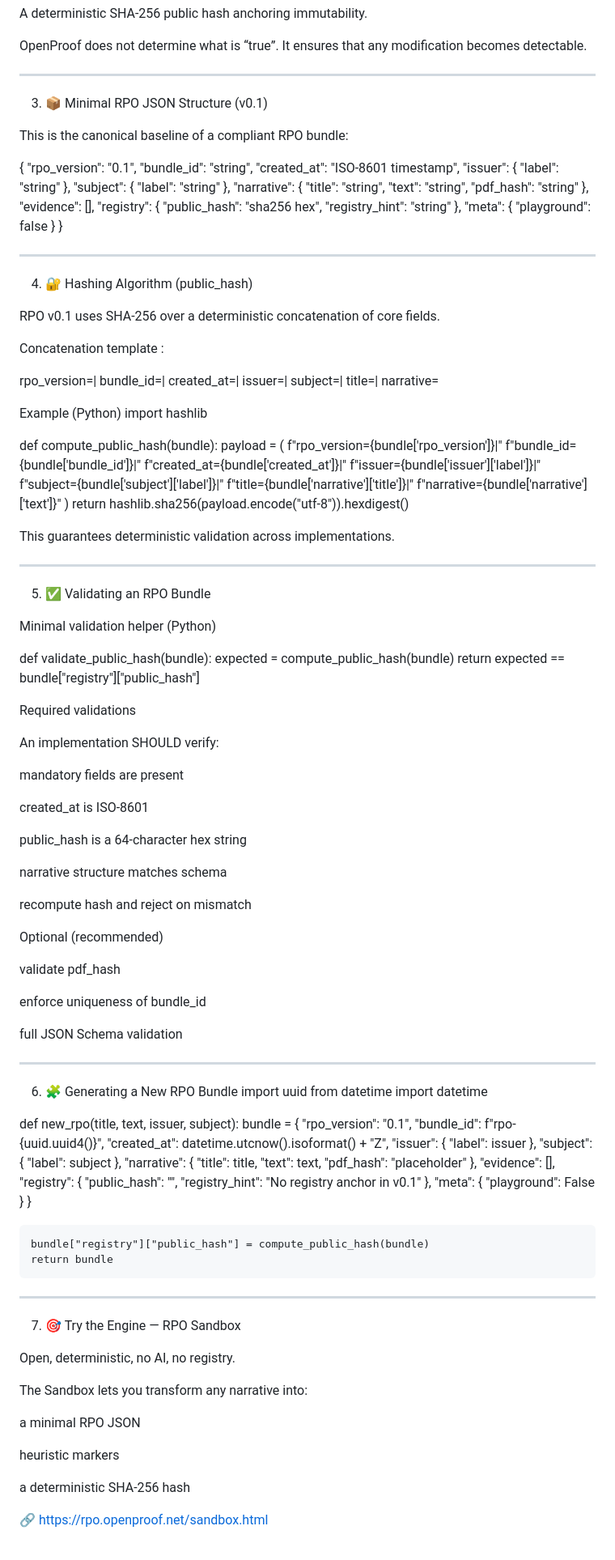
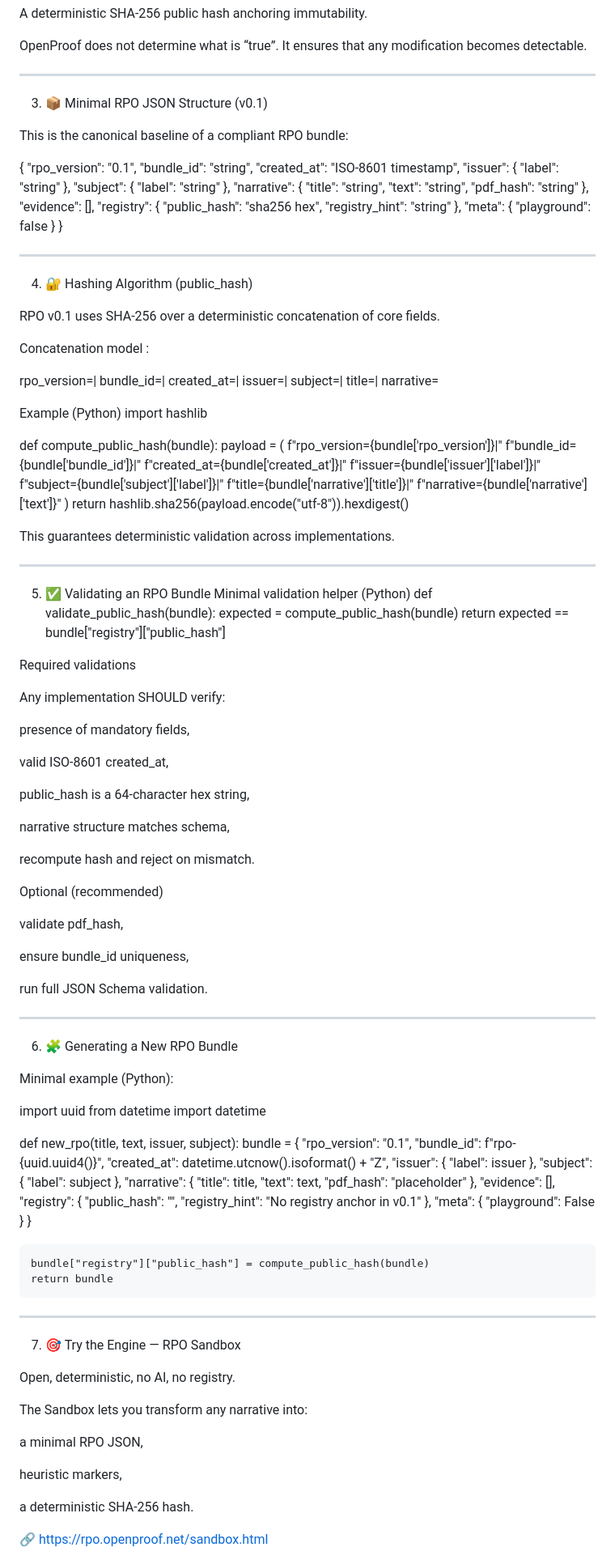
Before and after one commit to openproof-net/rpo-spec-v0.1, a Markdown page: README.md, the part around one of its changes. Shown at 81% size. GitHub-like rendering.

```diff
--- a/README.md
+++ b/README.md
@@ -62,7 +63,7 @@ A deterministic SHA-256 public hash anchoring immutability.
 OpenProof does not determine what is “true”.
 It ensures that any modification becomes detectable.
 
----
+___
 
 3. 📦 Minimal RPO JSON Structure (v0.1)
 
@@ -72,7 +73,7 @@ This is the canonical baseline of a compliant RPO bundle:
   "rpo_version": "0.1",
   "bundle_id": "string",
   "created_at": "ISO-8601 timestamp",
-  "issuer":  { "label": "string" },
+  "issuer": { "label": "string" },
   "subject": { "label": "string" },
   "narrative": {
     "title": "string",
@@ -89,13 +90,13 @@ This is the canonical baseline of a compliant RPO bundle:
   }
 }
 
----
+___
 
 4. 🔐 Hashing Algorithm (public_hash)
 
 RPO v0.1 uses SHA-256 over a deterministic concatenation of core fields.
 
-Concatenation template :
+Concatenation model :
 
 rpo_version=<v>|
 bundle_id=<id>|
@@ -123,41 +124,42 @@ def compute_public_hash(bundle):
 
 This guarantees deterministic validation across implementations.
 
----
+___
 
 5. ✅ Validating an RPO Bundle
-
 Minimal validation helper (Python)
-
 def validate_public_hash(bundle):
     expected = compute_public_hash(bundle)
     return expected == bundle["registry"]["public_hash"]
 
 Required validations
 
-An implementation SHOULD verify:
+Any implementation SHOULD verify:
 
-mandatory fields are present
+presence of mandatory fields,
 
-created_at is ISO-8601
+valid ISO-8601 created_at,
 
-public_hash is a 64-character hex string
+public_hash is a 64-character hex string,
 
-narrative structure matches schema
+narrative structure matches schema,
 
-recompute hash and reject on mismatch
+recompute hash and reject on mismatch.
 
 Optional (recommended)
 
-validate pdf_hash
+validate pdf_hash,
 
-enforce uniqueness of bundle_id
+ensure bundle_id uniqueness,
 
-full JSON Schema validation
+run full JSON Schema validation.
 
----
+___
 
 6. 🧩 Generating a New RPO Bundle
+
+Minimal example (Python):
+
 import uuid
 from datetime import datetime
 
@@ -186,7 +188,7 @@ def new_rpo(title, text, issuer, subject):
     bundle["registry"]["public_hash"] = compute_public_hash(bundle)
     return bundle
 
----
+___
 
 7. 🎯 Try the Engine — RPO Sandbox
 
@@ -194,11 +196,11 @@ Open, deterministic, no AI, no registry.
 
 The Sandbox lets you transform any narrative into:
 
-a minimal RPO JSON
+a minimal RPO JSON,
 
-heuristic markers
+heuristic markers,
 
-a deterministic SHA-256 hash
+a deterministic SHA-256 hash.
 
 🔗 https://rpo.openproof.net/sandbox.html
 
```
Also changed, not shown: other parts of README.md (+18 -21 lines).
